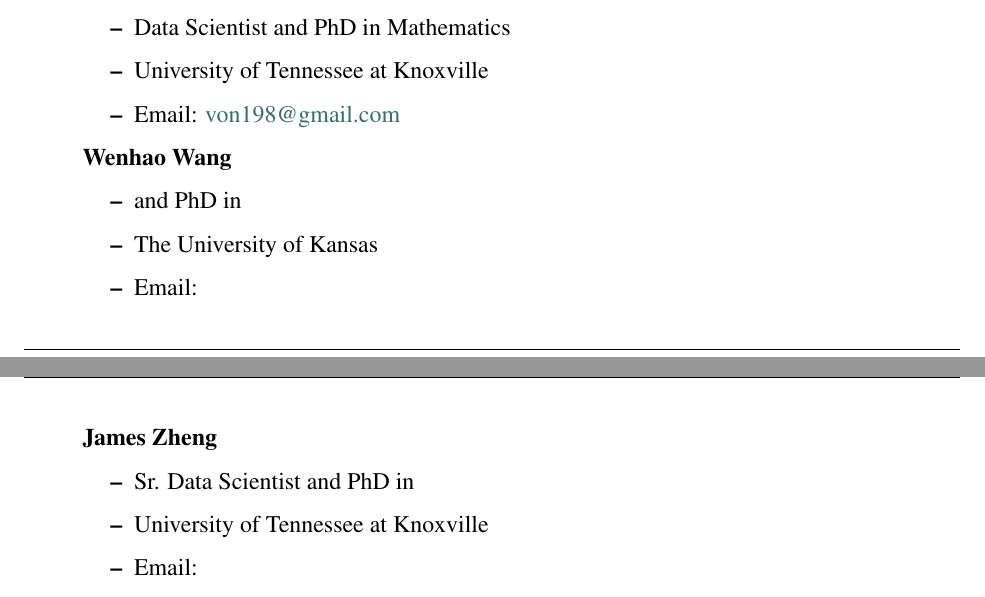
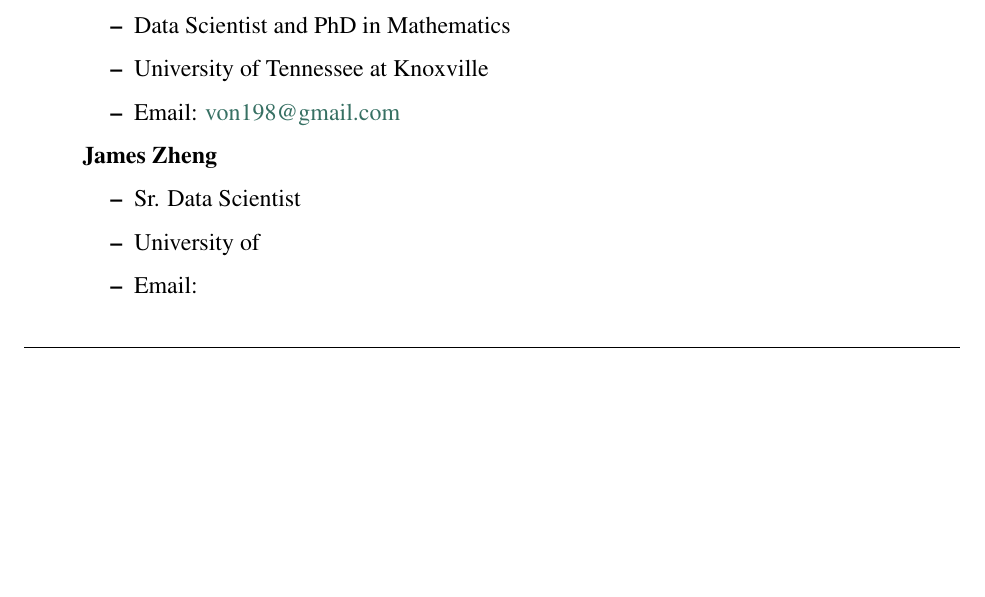
Before and after one commit to runawayhorse001/SparkR, a LaTeX thesis (latex/SparkR.tex): two parts of pages 7 and 8 of 15 before the commit and part of page 7 of 15 after it, the two joined at a grey line, cut so that both start at the same text, the shorter picture padded with empty space. Compiled offline with pdfLaTeX.

Commit message:
first commit

```diff
--- a/latex/SparkR.tex
+++ b/latex/SparkR.tex
@@ -87,7 +87,7 @@
 \title{ Learning Apache Spark with R}
 \date{June 01, 2019}
 \release{1.00}
-\author{Wenqiang Feng, Wenhao Wang and Zhi Zheng}
+\author{Wenqiang Feng and Zhi Zheng}
 \newcommand{\sphinxlogo}{\sphinxincludegraphics{logo.png}\par}
 \renewcommand{\releasename}{Release}
 \makeindex
@@ -160,26 +160,13 @@
 
 \end{itemize}
 
-\sphinxstylestrong{Wenhao Wang}
-\begin{itemize}
-\item {}
-and PhD in
-
-\item {}
-The University of Kansas
-
-\item {}
-Email:
-
-\end{itemize}
-
 \sphinxstylestrong{James Zheng}
 \begin{itemize}
 \item {}
-Sr. Data Scientist and PhD in
+Sr. Data Scientist
 
 \item {}
-University of Tennessee at Knoxville
+University of
 
 \item {}
 Email:
```
Also changed, not shown: docs/_sources/preface.rst.txt (+2 -8 lines), docs/SparkR.pdf, latex/SparkR.pdf, 17 other files.
